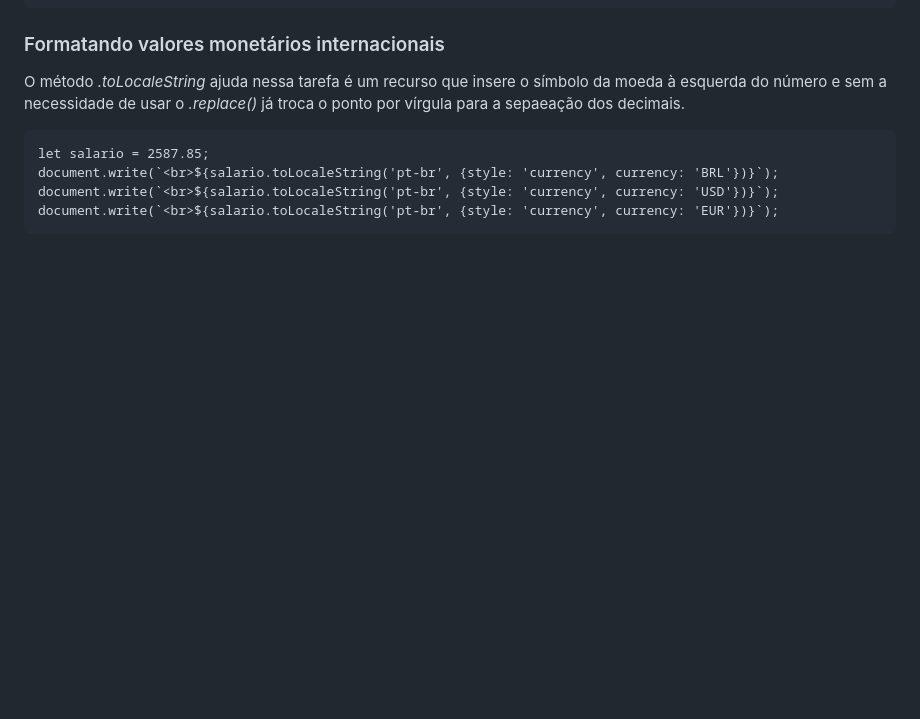
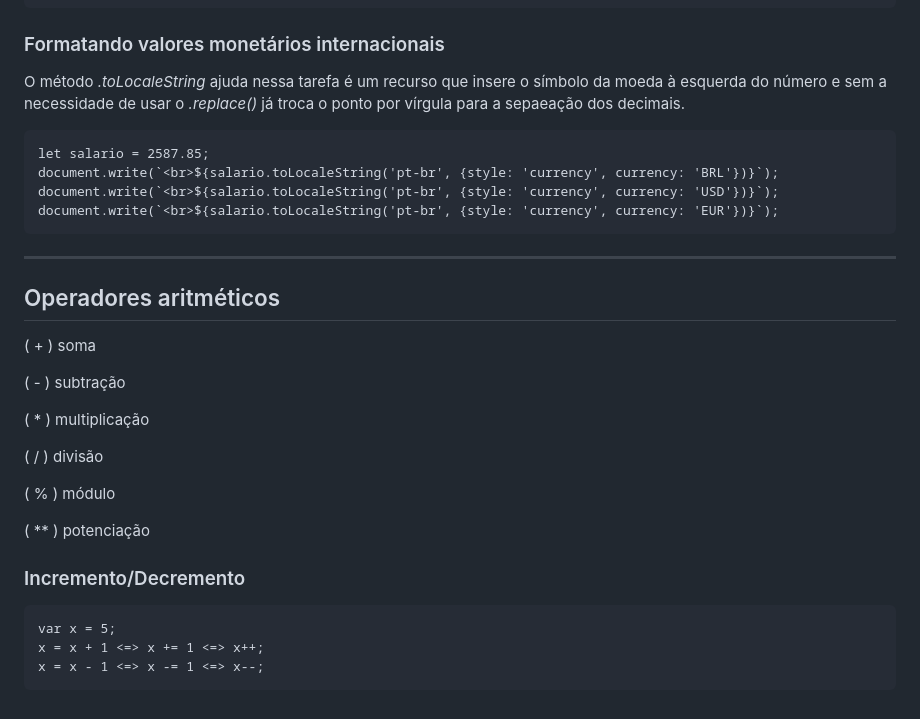
Before and after one commit to sergiomerces/js, a Markdown page: readme.md, the part around the change. GitHub-like rendering; blank space fills up the shorter version.

Commit message:
operadores aritméticos

```diff
--- a/readme.md
+++ b/readme.md
@@ -293,3 +293,24 @@ O método *.toLocaleString* ajuda nessa tarefa é um recurso que insere o símbo
     document.write(`<br>${salario.toLocaleString('pt-br', {style: 'currency', currency: 'BRL'})}`);
     document.write(`<br>${salario.toLocaleString('pt-br', {style: 'currency', currency: 'USD'})}`);
     document.write(`<br>${salario.toLocaleString('pt-br', {style: 'currency', currency: 'EUR'})}`);
+
+---
+
+## Operadores aritméticos
+( + ) soma
+
+( - ) subtração
+
+( * ) multiplicação
+
+( / ) divisão
+
+( % ) módulo
+
+( ** ) potenciação
+
+### Incremento/Decremento
+
+    var x = 5;
+    x = x + 1 <=> x += 1 <=> x++;
+    x = x - 1 <=> x -= 1 <=> x--;
```
